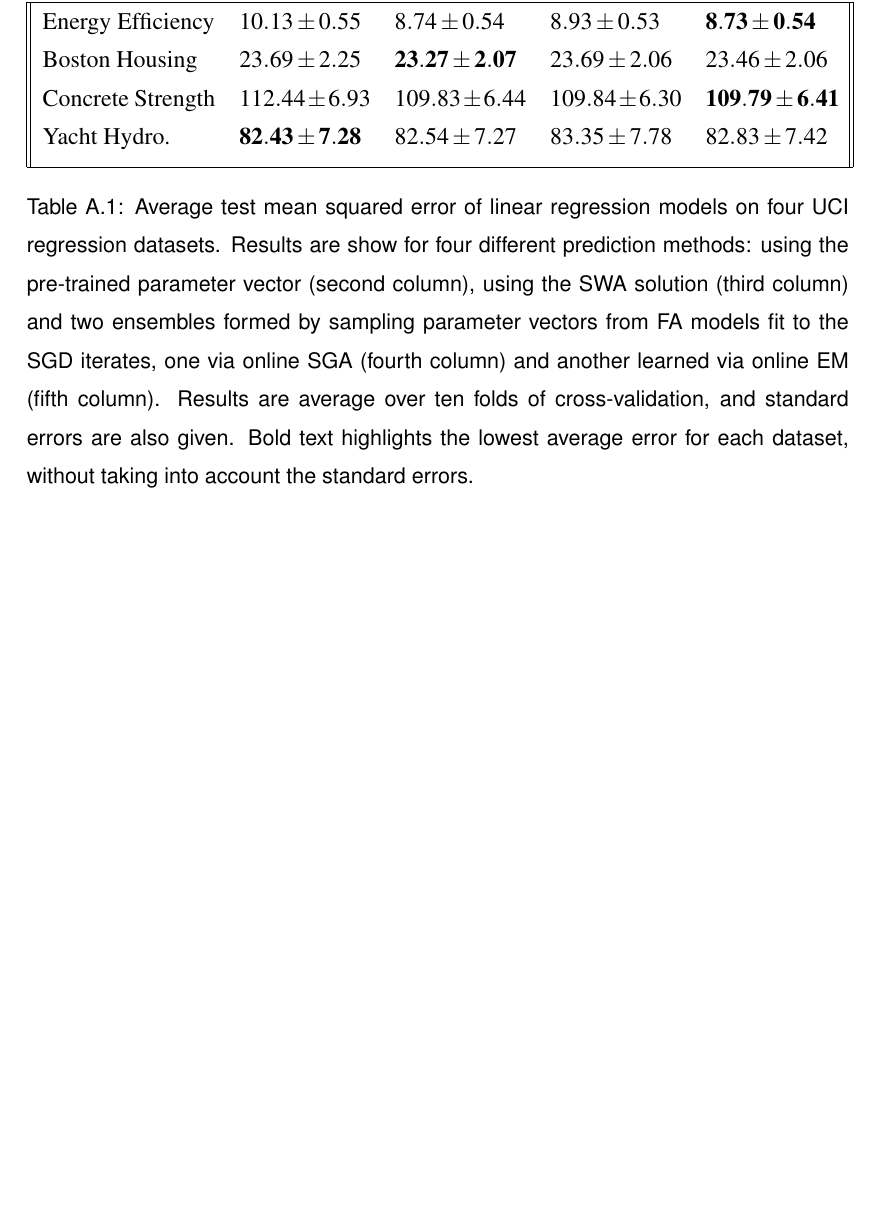
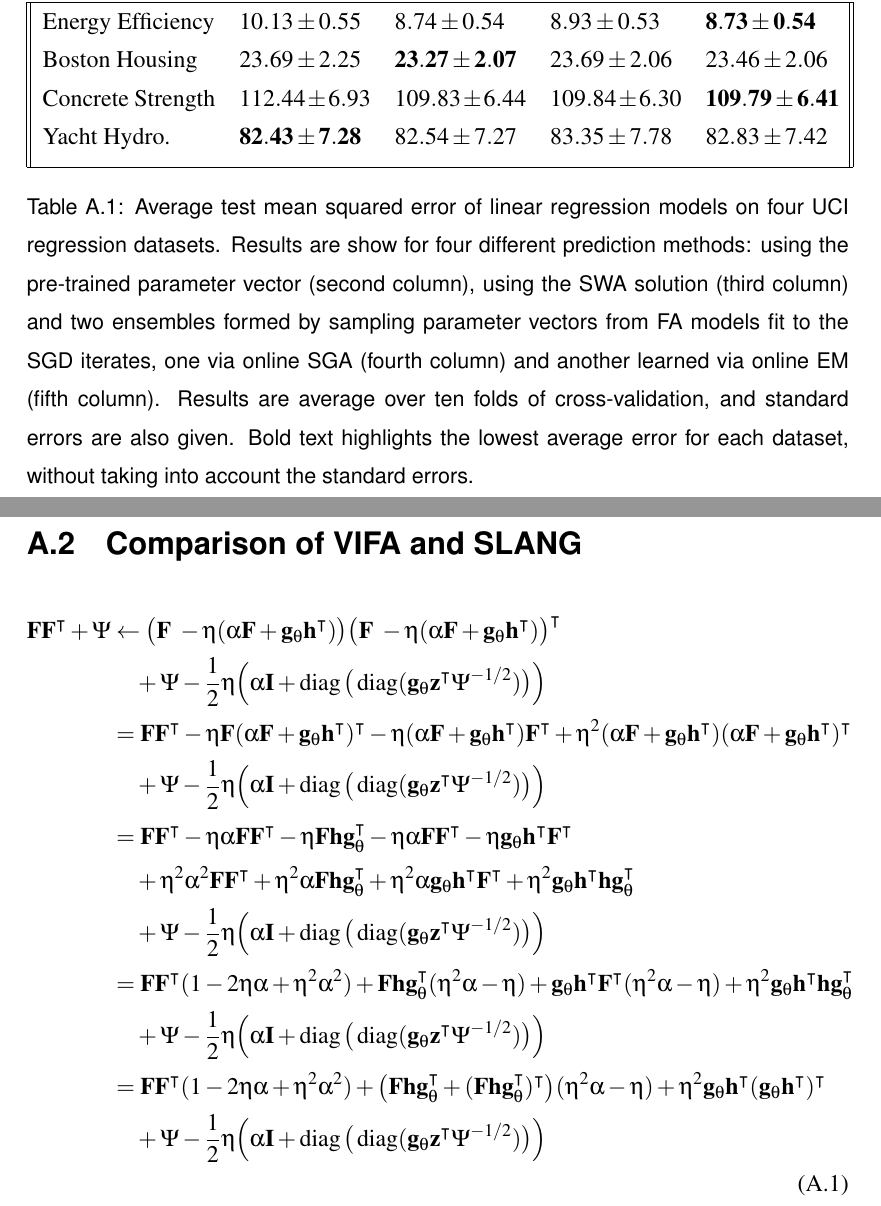
Before and after one commit to ayeright/swafa, a LaTeX thesis (thesis/main.tex): part of page 44 of 44 before the commit and two parts of pages 44 and 45 of 45 after it, the two joined at a grey line, cut so that both start at the same text, the shorter picture padded with empty space. Compiled offline with pdfLaTeX.

Commit message:
start comparison with slang

```diff
--- a/thesis/main.tex
+++ b/thesis/main.tex
@@ -1355,4 +1355,53 @@ usual late penalties based on your final submission time.
 \end{table}
 
 
+\section{Comparison of VIFA and SLANG}
+
+\begin{align}
+\begin{split}
+	\matr{F}\matr{F}^\intercal + \Psi
+	& \leftarrow \big(\matr{F}\ - \eta (\alpha \matr{F} + \matr{g}_\theta \matr{h}^\intercal)\big) \big(\matr{F}\ - \eta (\alpha \matr{F} + \matr{g}_\theta \matr{h}^\intercal)\big)^\intercal \\
+	& \quad + \Psi - \frac{1}{2} \eta \Big(\alpha \matr{I} + \diag\big(\diag(\matr{g}_\theta \matr{z}^\intercal \Psi^{-1/2})\big)\Big) \\
+	& = \matr{F}\matr{F}^\intercal
+	- \eta \matr{F} (\alpha \matr{F} + \matr{g}_\theta \matr{h}^\intercal) ^\intercal
+	- \eta (\alpha \matr{F} + \matr{g}_\theta \matr{h}^\intercal) \matr{F}^\intercal
+	+ \eta^2 (\alpha \matr{F} + \matr{g}_\theta \matr{h}^\intercal) (\alpha \matr{F} + \matr{g}_\theta \matr{h}^\intercal)^\intercal \\
+	& \quad + \Psi - \frac{1}{2} \eta \Big(\alpha \matr{I} + \diag\big(\diag(\matr{g}_\theta \matr{z}^\intercal \Psi^{-1/2})\big)\Big) \\
+	& = \matr{F}\matr{F}^\intercal
+	- \eta \alpha \matr{F}\matr{F}^\intercal
+	- \eta \matr{F} \matr{h} \matr{g}_\theta^\intercal
+	- \eta \alpha \matr{F}\matr{F}^\intercal
+	- \eta \matr{g}_\theta \matr{h}^\intercal \matr{F}^\intercal \\
+	& \quad + \eta^2 \alpha^2 \matr{F}\matr{F}^\intercal
+	+ \eta^2 \alpha \matr{F} \matr{h} \matr{g}_\theta^\intercal
+	+ \eta^2 \alpha \matr{g}_\theta \matr{h}^\intercal \matr{F}^\intercal
+	+ \eta^2 \matr{g}_\theta \matr{h}^\intercal \matr{h} \matr{g}_\theta^\intercal \\
+	& \quad + \Psi - \frac{1}{2} \eta \Big(\alpha \matr{I} + \diag\big(\diag(\matr{g}_\theta \matr{z}^\intercal \Psi^{-1/2})\big)\Big) \\
+	& = \matr{F}\matr{F}^\intercal (1 - 2\eta \alpha + \eta^2 \alpha^2)
+	+ \matr{F} \matr{h} \matr{g}_\theta^\intercal(\eta^2 \alpha - \eta)
+	+ \matr{g}_\theta \matr{h}^\intercal \matr{F}^\intercal(\eta^2 \alpha - \eta)
+	+ \eta^2 \matr{g}_\theta \matr{h}^\intercal \matr{h} \matr{g}_\theta^\intercal \\
+	& \quad + \Psi - \frac{1}{2} \eta \Big(\alpha \matr{I} + \diag\big(\diag(\matr{g}_\theta \matr{z}^\intercal \Psi^{-1/2})\big)\Big) \\
+	& = \matr{F}\matr{F}^\intercal (1 - 2\eta \alpha + \eta^2 \alpha^2)
+	+ \big(\matr{F} \matr{h} \matr{g}_\theta^\intercal  + (\matr{F} \matr{h} \matr{g}_\theta^\intercal)^\intercal \big)(\eta^2 \alpha - \eta)
+	+ \eta^2 \matr{g}_\theta \matr{h}^\intercal (\matr{g}_\theta \matr{h}^\intercal)^\intercal \\
+	& \quad + \Psi - \frac{1}{2} \eta \Big(\alpha \matr{I} + \diag\big(\diag(\matr{g}_\theta \matr{z}^\intercal \Psi^{-1/2})\big)\Big) \\
+\end{split}
+\end{align}
+
+
+
+
+
+
+
+
+
+
+
+
+
+
+
+
 \end{document}
```
Also changed, not shown: thesis/main.pdf.
